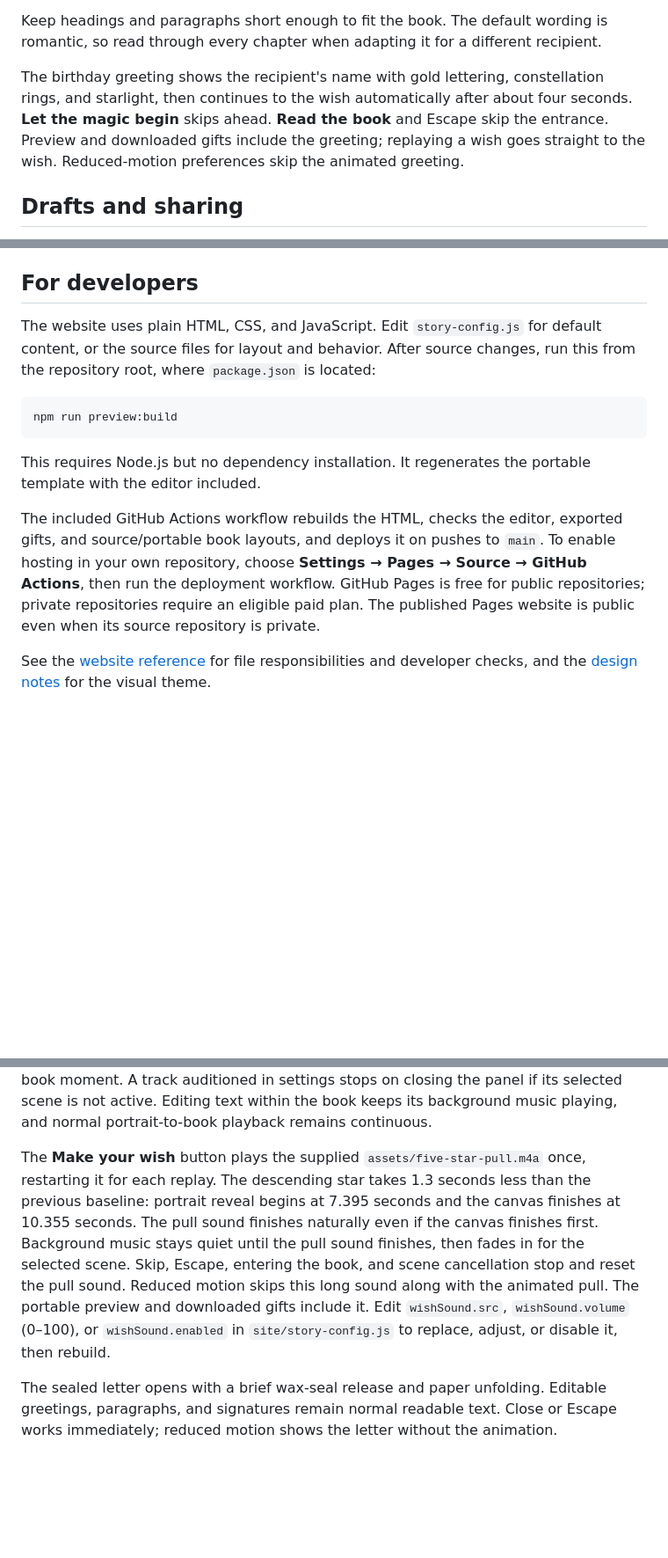
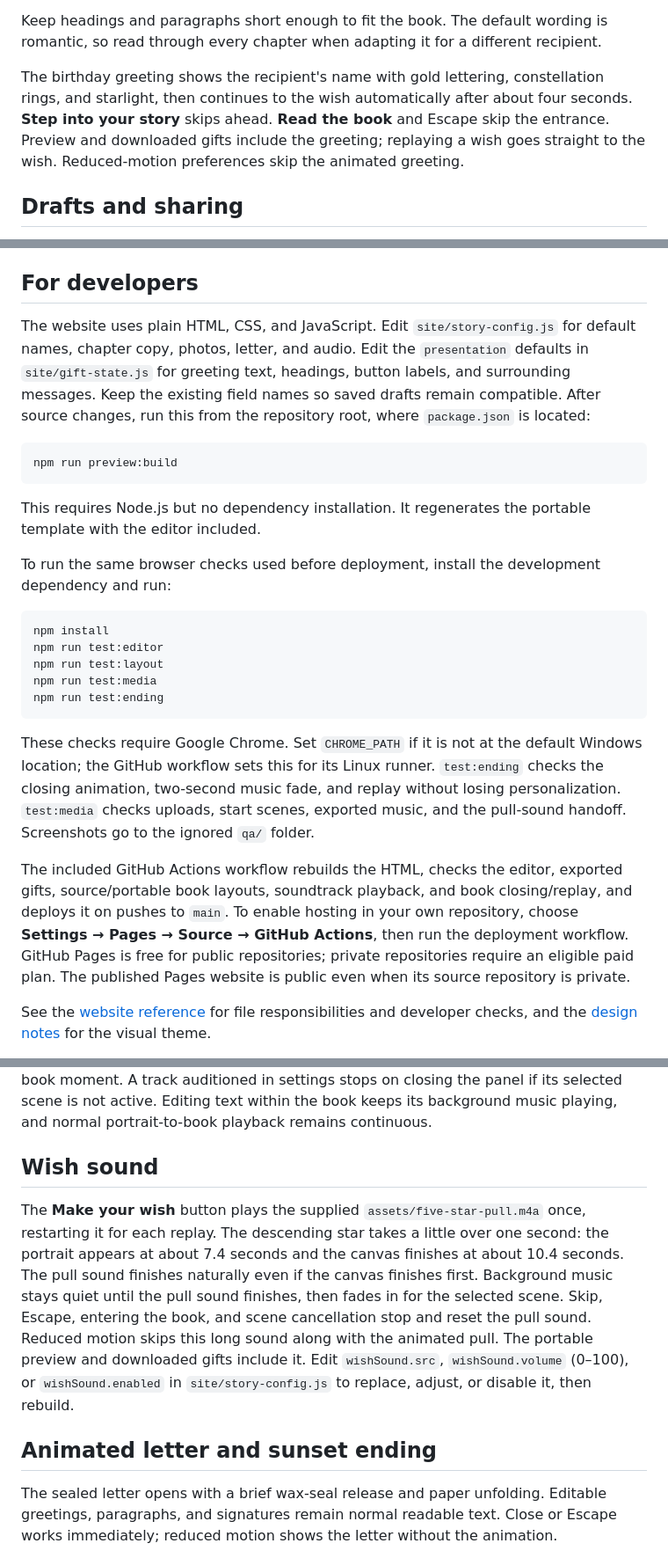
Before and after one commit to OppenJayme/wishbound, a Markdown page: README.md, 3 parts joined by grey strips. Shown at 88% size. Rendered like a GitHub page; blank space fills up the shorter version.

````diff
--- a/README.md
+++ b/README.md
@@ -30,7 +30,7 @@ The opening reveal and Chapter 1 share one portrait and crop. Editing either por
 
 Keep headings and paragraphs short enough to fit the book. The default wording is romantic, so read through every chapter when adapting it for a different recipient.
 
-The birthday greeting shows the recipient's name with gold lettering, constellation rings, and starlight, then continues to the wish automatically after about four seconds. **Let the magic begin** skips ahead. **Read the book** and Escape skip the entrance. Preview and downloaded gifts include the greeting; replaying a wish goes straight to the wish. Reduced-motion preferences skip the animated greeting.
+The birthday greeting shows the recipient's name with gold lettering, constellation rings, and starlight, then continues to the wish automatically after about four seconds. **Step into your story** skips ahead. **Read the book** and Escape skip the entrance. Preview and downloaded gifts include the greeting; replaying a wish goes straight to the wish. Reduced-motion preferences skip the animated greeting.
 
 ## Drafts and sharing
 
@@ -61,7 +61,7 @@ The separate `index.html` is useful when editing the source. For complete HTML d
 
 ## For developers
 
-The website uses plain HTML, CSS, and JavaScript. Edit `story-config.js` for default content, or the source files for layout and behavior. After source changes, run this from the repository root, where `package.json` is located:
+The website uses plain HTML, CSS, and JavaScript. Edit `site/story-config.js` for default names, chapter copy, photos, letter, and audio. Edit the `presentation` defaults in `site/gift-state.js` for greeting text, headings, button labels, and surrounding messages. Keep the existing field names so saved drafts remain compatible. After source changes, run this from the repository root, where `package.json` is located:
 
 ```sh
 npm run preview:build
@@ -69,7 +69,20 @@ npm run preview:build
 
 This requires Node.js but no dependency installation. It regenerates the portable template with the editor included.
 
-The included GitHub Actions workflow rebuilds the HTML, checks the editor, exported gifts, and source/portable book layouts, and deploys it on pushes to `main`. To enable hosting in your own repository, choose **Settings → Pages → Source → GitHub Actions**, then run the deployment workflow. GitHub Pages is free for public repositories; private repositories require an eligible paid plan. The published Pages website is public even when its source repository is private.
+To run the same browser checks used before deployment, install the development dependency and run:
+
+```sh
+npm install
+npm run test:editor
+npm run test:layout
+npm run test:media
+npm run test:ending
+```
+
+These checks require Google Chrome. Set `CHROME_PATH` if it is not at the default Windows location; the GitHub workflow sets this for its Linux runner. `test:ending` checks the closing animation, two-second music fade, and replay without losing personalization. `test:media` checks uploads, start scenes, exported music, and the pull-sound handoff. Screenshots go to the ignored `qa/` folder.
+
+
+The included GitHub Actions workflow rebuilds the HTML, checks the editor, exported gifts, source/portable book layouts, soundtrack playback, and book closing/replay, and deploys it on pushes to `main`. To enable hosting in your own repository, choose **Settings → Pages → Source → GitHub Actions**, then run the deployment workflow. GitHub Pages is free for public repositories; private repositories require an eligible paid plan. The published Pages website is public even when its source repository is private.
 
 See the [website reference](site/README.md) for file responsibilities and developer checks, and the [design notes](site/DESIGN_NOTES.md) for the visual theme.
 
@@ -106,7 +119,11 @@ Use `"book"` for `startAt` to begin on entering or turning the book. `volume` is
 
 Music follows the active scene while editing. Returning to the birthday greeting or opening wish stops it; a book-only track stays silent in the portrait editor. Starting Preview stops editor playback and begins a fresh soundtrack at the selected portrait or book moment. A track auditioned in settings stops on closing the panel if its selected scene is not active. Editing text within the book keeps its background music playing, and normal portrait-to-book playback remains continuous.
 
-The **Make your wish** button plays the supplied `assets/five-star-pull.m4a` once, restarting it for each replay. The descending star takes 1.3 seconds less than the previous baseline: portrait reveal begins at 7.395 seconds and the canvas finishes at 10.355 seconds. The pull sound finishes naturally even if the canvas finishes first. Background music stays quiet until the pull sound finishes, then fades in for the selected scene. Skip, Escape, entering the book, and scene cancellation stop and reset the pull sound. Reduced motion skips this long sound along with the animated pull. The portable preview and downloaded gifts include it. Edit `wishSound.src`, `wishSound.volume` (0–100), or `wishSound.enabled` in `site/story-config.js` to replace, adjust, or disable it, then rebuild.
+## Wish sound
+
+The **Make your wish** button plays the supplied `assets/five-star-pull.m4a` once, restarting it for each replay. The descending star takes a little over one second: the portrait appears at about 7.4 seconds and the canvas finishes at about 10.4 seconds. The pull sound finishes naturally even if the canvas finishes first. Background music stays quiet until the pull sound finishes, then fades in for the selected scene. Skip, Escape, entering the book, and scene cancellation stop and reset the pull sound. Reduced motion skips this long sound along with the animated pull. The portable preview and downloaded gifts include it. Edit `wishSound.src`, `wishSound.volume` (0–100), or `wishSound.enabled` in `site/story-config.js` to replace, adjust, or disable it, then rebuild.
+
+## Animated letter and sunset ending
 
 The sealed letter opens with a brief wax-seal release and paper unfolding. Editable greetings, paragraphs, and signatures remain normal readable text. Close or Escape works immediately; reduced motion shows the letter without the animation.
 
````
Also changed, not shown: other parts of README.md (+6 -2 lines), site/README.md (+23 -7 lines).
